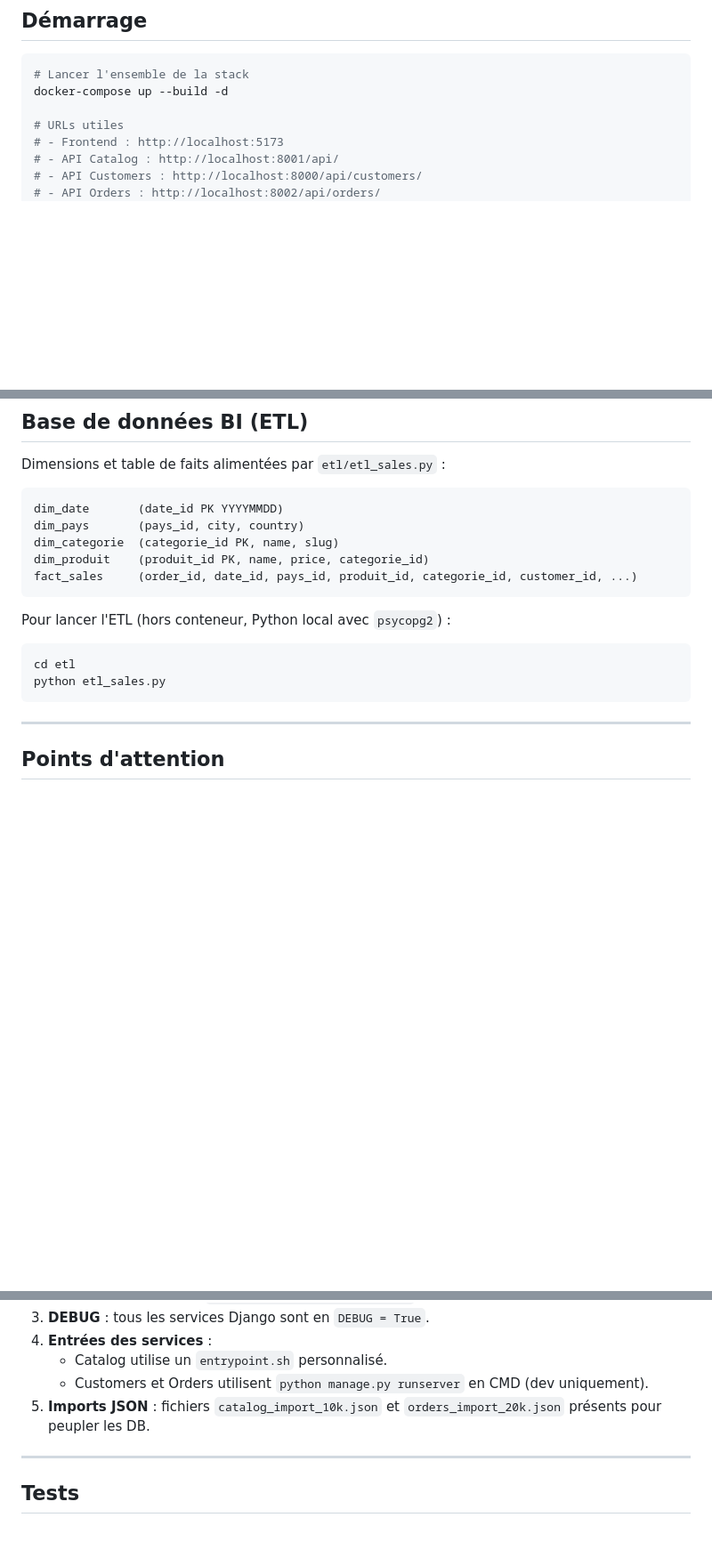
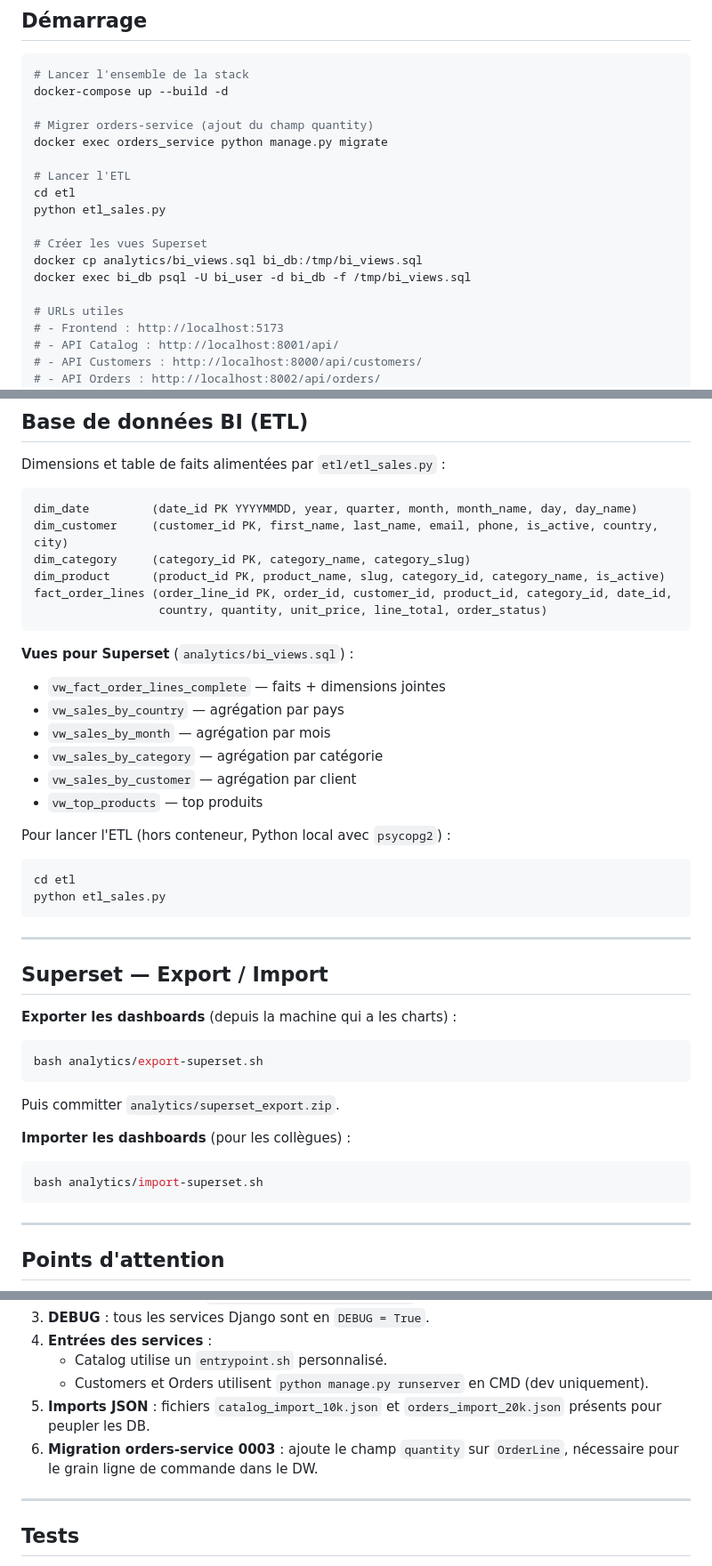
Before and after one commit to theo-stoffelbach/TP8-9, a Markdown page: AGENTS.md, 3 parts joined by grey strips. Shown at 89% size. GitHub-like rendering; blank space fills up the shorter version.

Commit message:
docs: mise a jour de AGENTS.md avec le nouveau modele BI et scripts Superset

````diff
--- a/AGENTS.md
+++ b/AGENTS.md
@@ -27,6 +27,17 @@ Projet étudiant d'architecture logicielle (TP8-9). Application e-commerce "Zala
 # Lancer l'ensemble de la stack
 docker-compose up --build -d
 
+# Migrer orders-service (ajout du champ quantity)
+docker exec orders_service python manage.py migrate
+
+# Lancer l'ETL
+cd etl
+python etl_sales.py
+
+# Créer les vues Superset
+docker cp analytics/bi_views.sql bi_db:/tmp/bi_views.sql
+docker exec bi_db psql -U bi_user -d bi_db -f /tmp/bi_views.sql
+
 # URLs utiles
 # - Frontend : http://localhost:5173
 # - API Catalog : http://localhost:8001/api/
@@ -80,17 +93,41 @@ docker-compose up --build -d
 Dimensions et table de faits alimentées par `etl/etl_sales.py` :
 
 ```
-dim_date       (date_id PK YYYYMMDD)
-dim_pays       (pays_id, city, country)
-dim_categorie  (categorie_id PK, name, slug)
-dim_produit    (produit_id PK, name, price, categorie_id)
-fact_sales     (order_id, date_id, pays_id, produit_id, categorie_id, customer_id, ...)
+dim_date         (date_id PK YYYYMMDD, year, quarter, month, month_name, day, day_name)
+dim_customer     (customer_id PK, first_name, last_name, email, phone, is_active, country, city)
+dim_category     (category_id PK, category_name, category_slug)
+dim_product      (product_id PK, product_name, slug, category_id, category_name, is_active)
+fact_order_lines (order_line_id PK, order_id, customer_id, product_id, category_id, date_id,
+                  country, quantity, unit_price, line_total, order_status)
 ```
+
+**Vues pour Superset** (`analytics/bi_views.sql`) :
+- `vw_fact_order_lines_complete` — faits + dimensions jointes
+- `vw_sales_by_country` — agrégation par pays
+- `vw_sales_by_month` — agrégation par mois
+- `vw_sales_by_category` — agrégation par catégorie
+- `vw_sales_by_customer` — agrégation par client
+- `vw_top_products` — top produits
 
 Pour lancer l'ETL (hors conteneur, Python local avec `psycopg2`) :
 ```bash
 cd etl
 python etl_sales.py
+```
+
+---
+
+## Superset — Export / Import
+
+**Exporter les dashboards** (depuis la machine qui a les charts) :
+```bash
+bash analytics/export-superset.sh
+```
+Puis committer `analytics/superset_export.zip`.
+
+**Importer les dashboards** (pour les collègues) :
+```bash
+bash analytics/import-superset.sh
 ```
 
 ---
@@ -104,6 +141,7 @@ python etl_sales.py
    - Catalog utilise un `entrypoint.sh` personnalisé.
    - Customers et Orders utilisent `python manage.py runserver` en CMD (dev uniquement).
 5. **Imports JSON** : fichiers `catalog_import_10k.json` et `orders_import_20k.json` présents pour peupler les DB.
+6. **Migration orders-service 0003** : ajoute le champ `quantity` sur `OrderLine`, nécessaire pour le grain ligne de commande dans le DW.
 
 ---
 
````
Also changed, not shown: other parts of AGENTS.md (+4 -2 lines).
